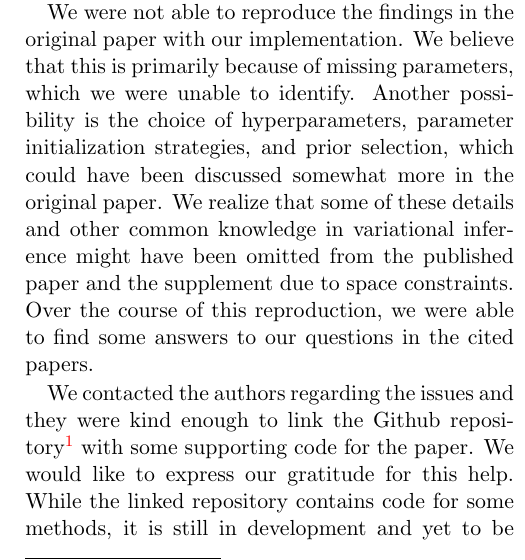
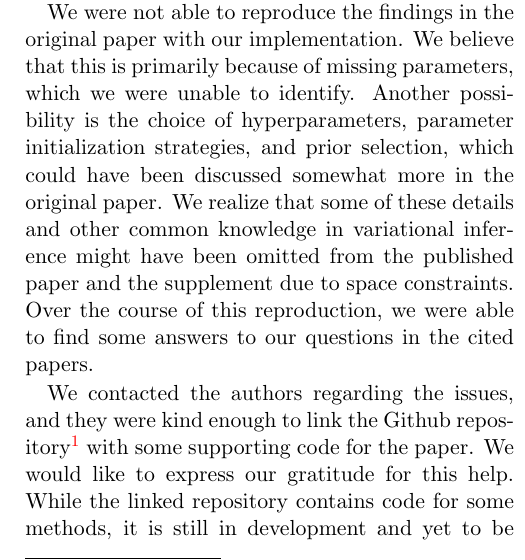
Before and after one commit to ltdung/WHVI, a LaTeX document (report/main.tex, which reads report/conclusion-and-discussion.tex): part of one column of page 5 of 6, cut so that both start at the same text. Compiled offline with pdfLaTeX.

Commit message:
Add comma

```diff
--- a/report/conclusion-and-discussion.tex
+++ b/report/conclusion-and-discussion.tex
@@ -7,7 +7,7 @@ Another possibility is the choice of hyperparameters, parameter initialization s
 We realize that some of these details and other common knowledge in variational inference might have been omitted from the published paper and the supplement due to space constraints.
 Over the course of this reproduction, we were able to find some answers to our questions in the cited papers.
 
-We contacted the authors regarding the issues and they were kind enough to link the Github repository\footnote{\url{https://github.com/srossi93/vardl}} with some supporting code for the paper.
+We contacted the authors regarding the issues, and they were kind enough to link the Github repository\footnote{\url{https://github.com/srossi93/vardl}} with some supporting code for the paper.
 We would like to express our gratitude for this help.
 While the linked repository contains code for some methods, it is still in development and yet to be thoroughly documented.
 Unfortunately, the notebooks for the studied paper are also not available.
```
